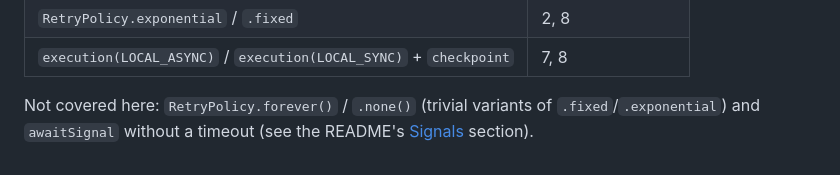
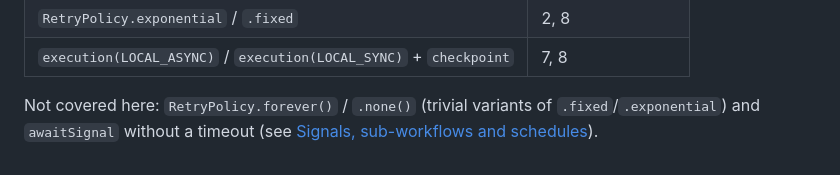
Before and after one commit to hadielmougy/wiggle, a Markdown page: docs/dsl-cookbook.md, the part around the change. Drawn GitHub-style.

Commit message:
docs: cookbook's stale README signals link -> onboarding §7.3
The README's Signals section no longer exists (it became the landing
page); the dedicated coverage is onboarding.md §7.3.

Co-Authored-By: Claude Opus 4.8 (1M context) <noreply@anthropic.com>
Claude-Session: https://claude.ai/code/session_01TaXmp5hT2eRgEgQNngcJd9

```diff
--- a/docs/dsl-cookbook.md
+++ b/docs/dsl-cookbook.md
@@ -377,4 +377,4 @@ still merge context correctly.
 | `execution(LOCAL_ASYNC)` / `execution(LOCAL_SYNC)` + `checkpoint` | 7, 8 |
 
 Not covered here: `RetryPolicy.forever()` / `.none()` (trivial variants of `.fixed`/`.exponential`)
-and `awaitSignal` without a timeout (see the README's [Signals](../README.md#signals-human--external-input) section).
+and `awaitSignal` without a timeout (see [Signals, sub-workflows and schedules](onboarding.md#73-signals-sub-workflows-and-schedules)).
```
